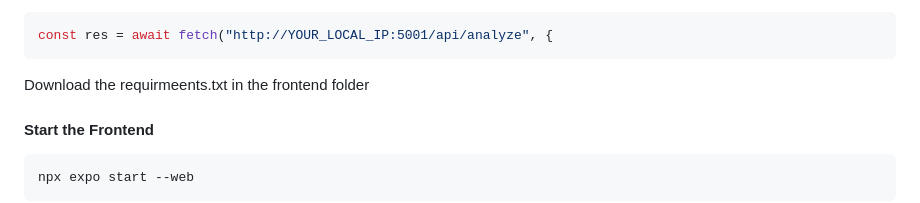
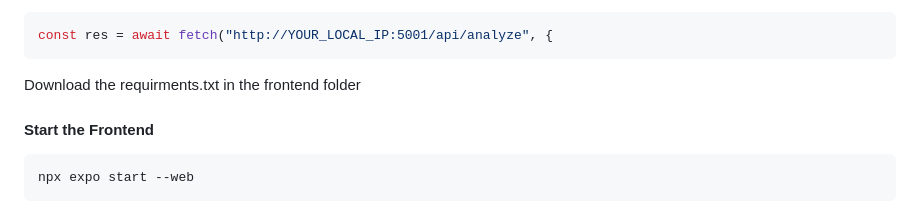
Before and after one commit to KevinAdkins/BudgetBite, a Markdown page: README.md, the part around the change. Rendered like a GitHub page.

Commit message:
Fix typo in README regarding requirements.txt

````diff
--- a/README.md
+++ b/README.md
@@ -75,7 +75,7 @@ In `frontend/app/(tabs)/camera.tsx`, replace the backend URL with your IP:
 ```tsx
 const res = await fetch("http://YOUR_LOCAL_IP:5001/api/analyze", {
 ```
-Download the requirmeents.txt in the frontend folder
+Download the requirments.txt in the frontend folder
 #### Start the Frontend
 
 ```bash
````
